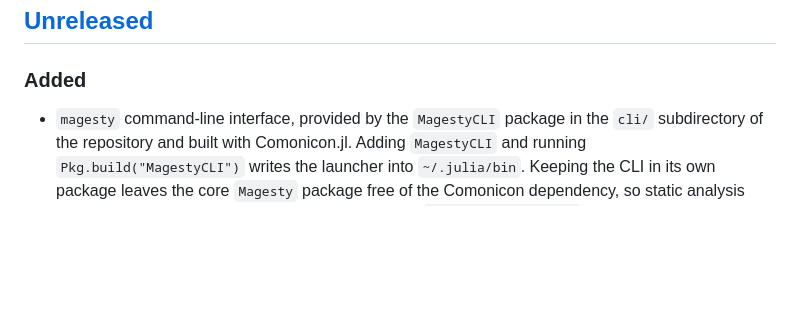
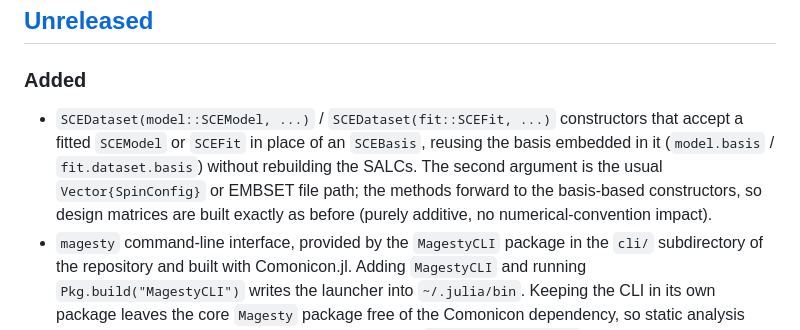
Before and after one commit to Tomonori-Tanaka/Magesty.jl, a Markdown page: CHANGELOG.md, the part around the change. Rendered like a GitHub page; blank space fills up the shorter version.

```diff
--- a/CHANGELOG.md
+++ b/CHANGELOG.md
@@ -8,6 +8,13 @@ adheres to [Semantic Versioning](https://semver.org/spec/v2.0.0.html).
 
 ### Added
 
+- `SCEDataset(model::SCEModel, ...)` / `SCEDataset(fit::SCEFit, ...)`
+  constructors that accept a fitted `SCEModel` or `SCEFit` in place of an
+  `SCEBasis`, reusing the basis embedded in it (`model.basis` /
+  `fit.dataset.basis`) without rebuilding the SALCs. The second argument
+  is the usual `Vector{SpinConfig}` or EMBSET file path; the methods
+  forward to the basis-based constructors, so design matrices are built
+  exactly as before (purely additive, no numerical-convention impact).
 - `magesty` command-line interface, provided by the `MagestyCLI` package
   in the `cli/` subdirectory of the repository and built with Comonicon.jl.
   Adding `MagestyCLI` and running `Pkg.build("MagestyCLI")` writes the
```
Also changed, not shown: docs/src/examples.md (+19 -1 lines).
